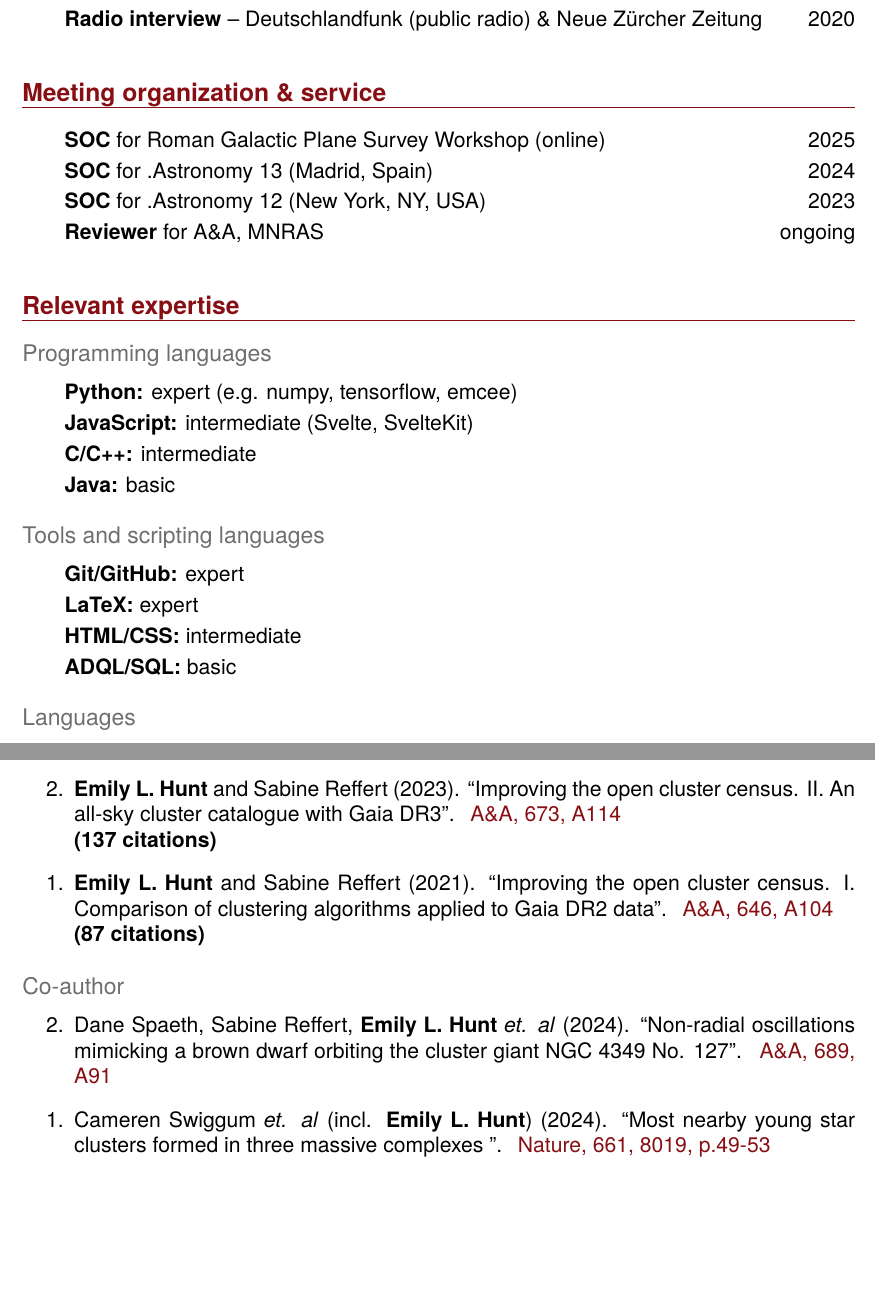
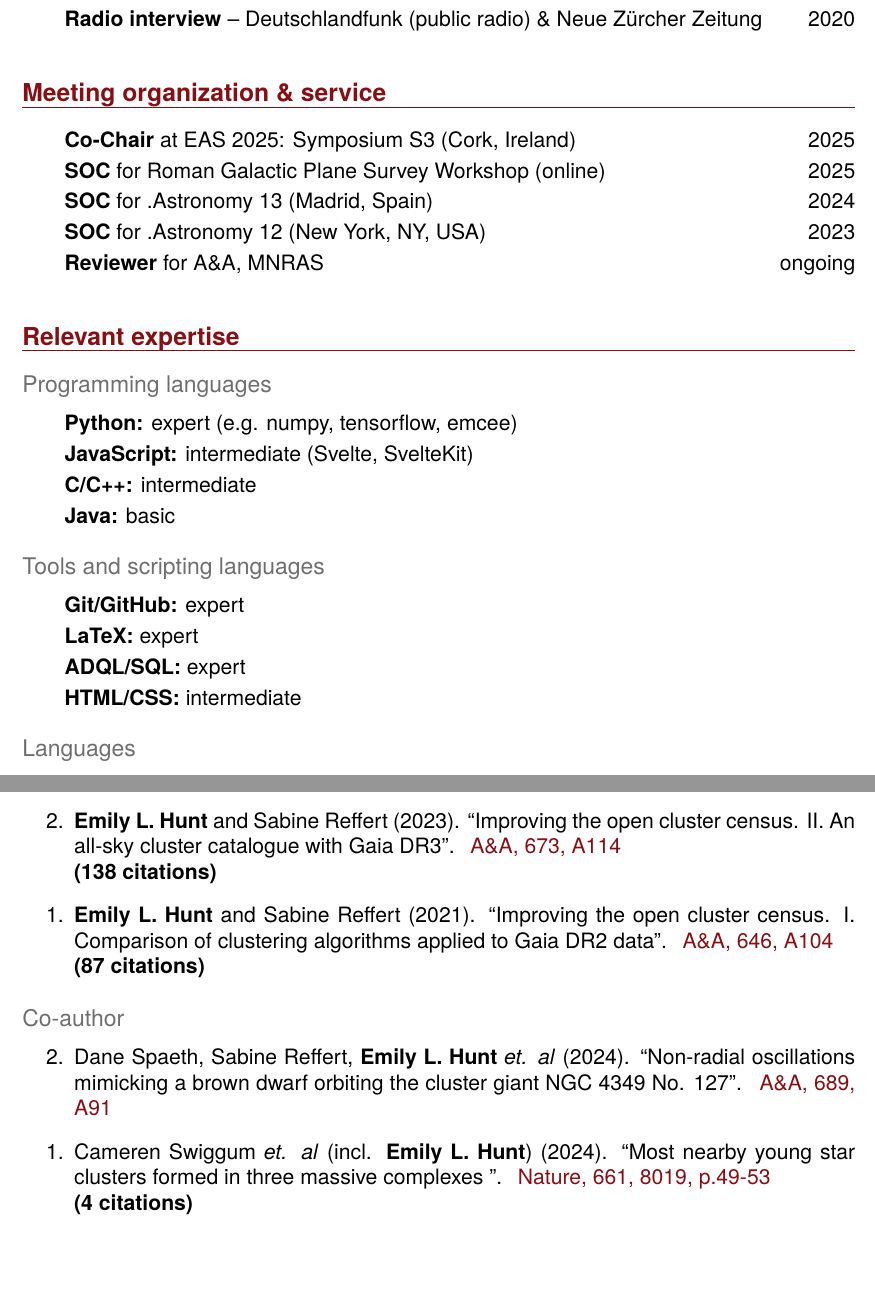
Before and after one commit to emilyhunt/cv, a LaTeX CV (hunt-cv-aas.tex, which reads resources/expertise.tex, resources/publications.tex, resources/service.tex): two parts of pages 2 and 3 of 3, joined at a grey line, cut so that both start at the same text. Compiled offline with pdfLaTeX.

Commit message:
Update publications + skills + add EAS 2025 session

```diff
--- a/resources/expertise.tex
+++ b/resources/expertise.tex
@@ -14,8 +14,8 @@
 \begin{itemize}
     \item \textbf{Git/GitHub:} expert
     \item \textbf{LaTeX:} expert
+    \item \textbf{ADQL/SQL:} expert
     \item \textbf{HTML/CSS:} intermediate
-    \item \textbf{ADQL/SQL:} basic
 \end{itemize}
 
 \subsection*{Languages}
--- a/resources/publications.tex
+++ b/resources/publications.tex
@@ -26,7 +26,7 @@
         {Improving the open cluster census. II. An all-sky cluster catalogue with Gaia DR3}
         [A\&A, 673, A114]
         [https://ui.adsabs.harvard.edu/abs/2023A\%26A...673A.114H]
-        [137]
+        [138]
     \item \publication
         {Emily L. Hunt and Sabine Reffert}
         {2021}
@@ -53,5 +53,5 @@
         {Most nearby young star clusters formed in three massive complexes }
         [Nature, 661, 8019, p.49-53]
         [https://ui.adsabs.harvard.edu/abs/2024Natur.631...49S/abstract]
-        % [1]
+        [4]
 \end{etaremune}
--- a/resources/service.tex
+++ b/resources/service.tex
@@ -1,6 +1,7 @@
 \section*{Meeting organization \& service}
 
 \begin{itemize}
+    \item \textbf{Co-Chair} at EAS 2025: Symposium S3 (Cork, Ireland) \hfill 2025
     \item \textbf{SOC} for Roman Galactic Plane Survey Workshop (online) \hfill 2025
     \item \textbf{SOC} for .Astronomy 13 (Madrid, Spain) \hfill 2024
     \item \textbf{SOC} for .Astronomy 12 (New York, NY, USA)\hfill 2023
```
Also changed, not shown: hunt-cv-aas.pdf, hunt-cv-nopubs.pdf, hunt-cv.pdf, hunt-publications.pdf.
